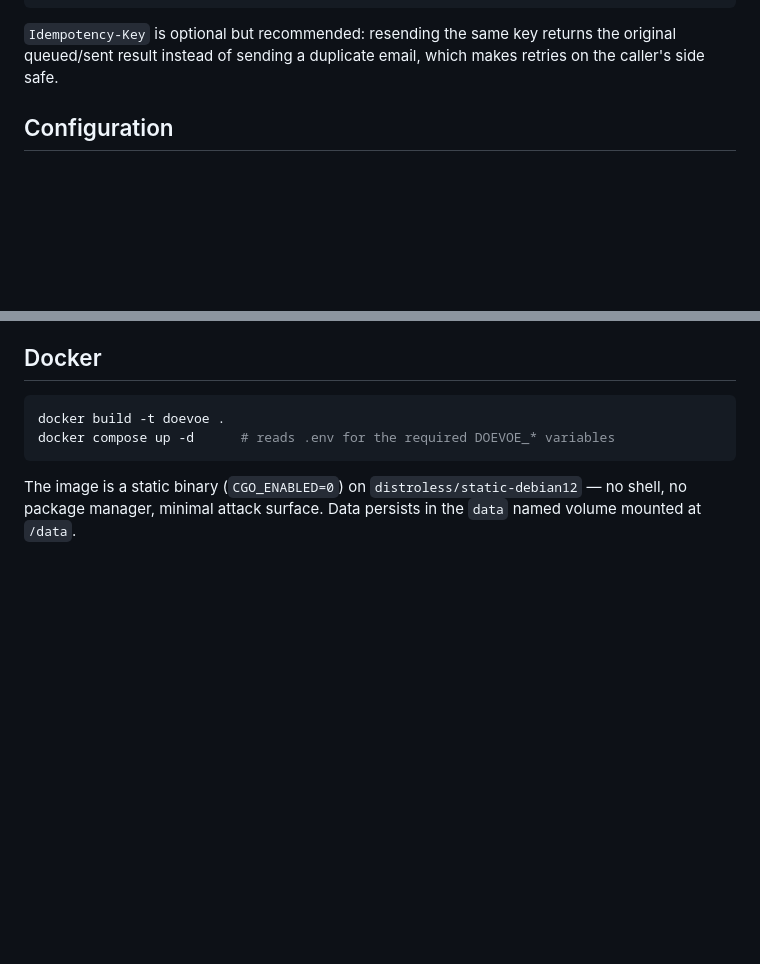
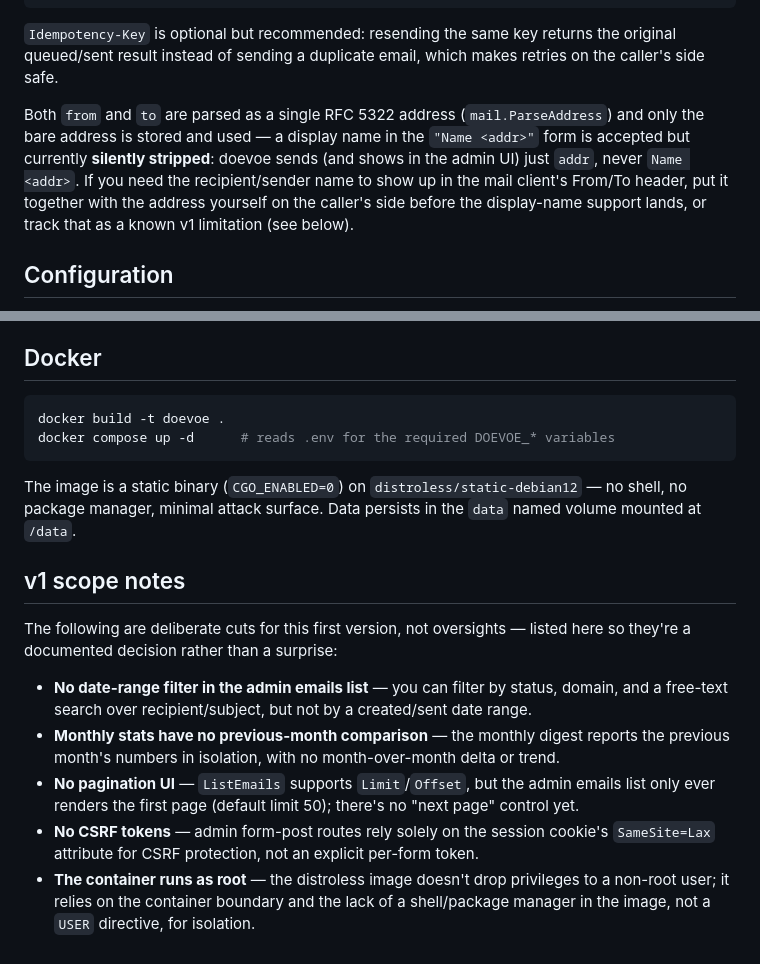
Before and after one commit to Jensderond/doevoe, a Markdown page: README.md, 2 parts joined by grey strips. Drawn GitHub-style; blank space fills up the shorter version.

Commit message:
docs: document display-name stripping and v1 scope cuts
README API section now notes that from/to display names
("Name <addr>") are parsed but the bare address is what's actually
stored and sent. Add a "v1 scope notes" section listing deliberate
cuts: no date-range filter in the admin emails list, no
previous-month comparison in monthly stats, no pagination UI, no
CSRF tokens (SameSite=Lax only), container runs as root.

Claude-Session: https://claude.ai/code/session_01R3dmSpKetF2MeGqXfKp4F5

```diff
--- a/README.md
+++ b/README.md
@@ -93,6 +93,15 @@ export async function POST(req: Request) {
 returns the original queued/sent result instead of sending a duplicate
 email, which makes retries on the caller's side safe.
 
+Both `from` and `to` are parsed as a single RFC 5322 address
+(`mail.ParseAddress`) and only the bare address is stored and used — a
+display name in the `"Name <addr>"` form is accepted but currently
+**silently stripped**: doevoe sends (and shows in the admin UI) just
+`addr`, never `Name <addr>`. If you need the recipient/sender name to show
+up in the mail client's From/To header, put it together with the address
+yourself on the caller's side before the display-name support lands, or
+track that as a known v1 limitation (see below).
+
 ## Configuration
 
 All configuration is environment variables, read once at startup
@@ -176,3 +185,25 @@ docker compose up -d      # reads .env for the required DOEVOE_* variables
 The image is a static binary (`CGO_ENABLED=0`) on `distroless/static-debian12`
 — no shell, no package manager, minimal attack surface. Data persists in the
 `data` named volume mounted at `/data`.
+
+## v1 scope notes
+
+The following are deliberate cuts for this first version, not oversights —
+listed here so they're a documented decision rather than a surprise:
+
+- **No date-range filter in the admin emails list** — you can filter by
+  status, domain, and a free-text search over recipient/subject, but not by
+  a created/sent date range.
+- **Monthly stats have no previous-month comparison** — the monthly digest
+  reports the previous month's numbers in isolation, with no month-over-month
+  delta or trend.
+- **No pagination UI** — `ListEmails` supports `Limit`/`Offset`, but the
+  admin emails list only ever renders the first page (default limit 50);
+  there's no "next page" control yet.
+- **No CSRF tokens** — admin form-post routes rely solely on the session
+  cookie's `SameSite=Lax` attribute for CSRF protection, not an explicit
+  per-form token.
+- **The container runs as root** — the distroless image doesn't drop
+  privileges to a non-root user; it relies on the container boundary and the
+  lack of a shell/package manager in the image, not a `USER` directive, for
+  isolation.
```
